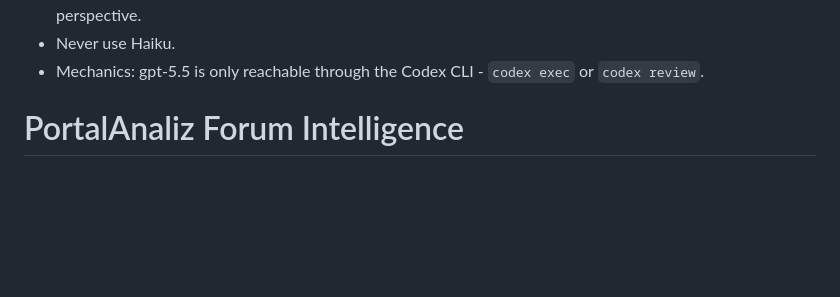
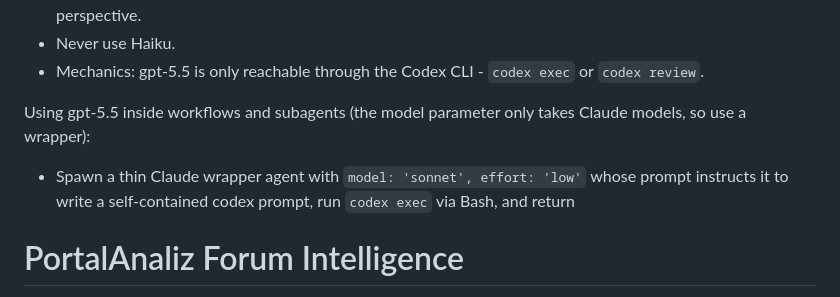
Before and after one commit to mrembalski/portalanaliz, a Markdown page: CLAUDE.md, the part around the change. Drawn GitHub-style; blank space fills up the shorter version.

```diff
--- a/CLAUDE.md
+++ b/CLAUDE.md
@@ -30,6 +30,9 @@ How to apply:
 - Reviews of plans/implementations: Fable-5 or Opus-4.8, optionally GPT-5.5 as an extra independent perspective.
 - Never use Haiku.
 - Mechanics: gpt-5.5 is only reachable through the Codex CLI - `codex exec` or `codex review`.
+
+Using gpt-5.5 inside workflows and subagents (the model parameter only takes Claude models, so use a wrapper):
+- Spawn a thin Claude wrapper agent with `model: 'sonnet', effort: 'low'` whose prompt instructs it to write a self-contained codex prompt, run `codex exec` via Bash, and return
 
 # PortalAnaliz Forum Intelligence
 
```
